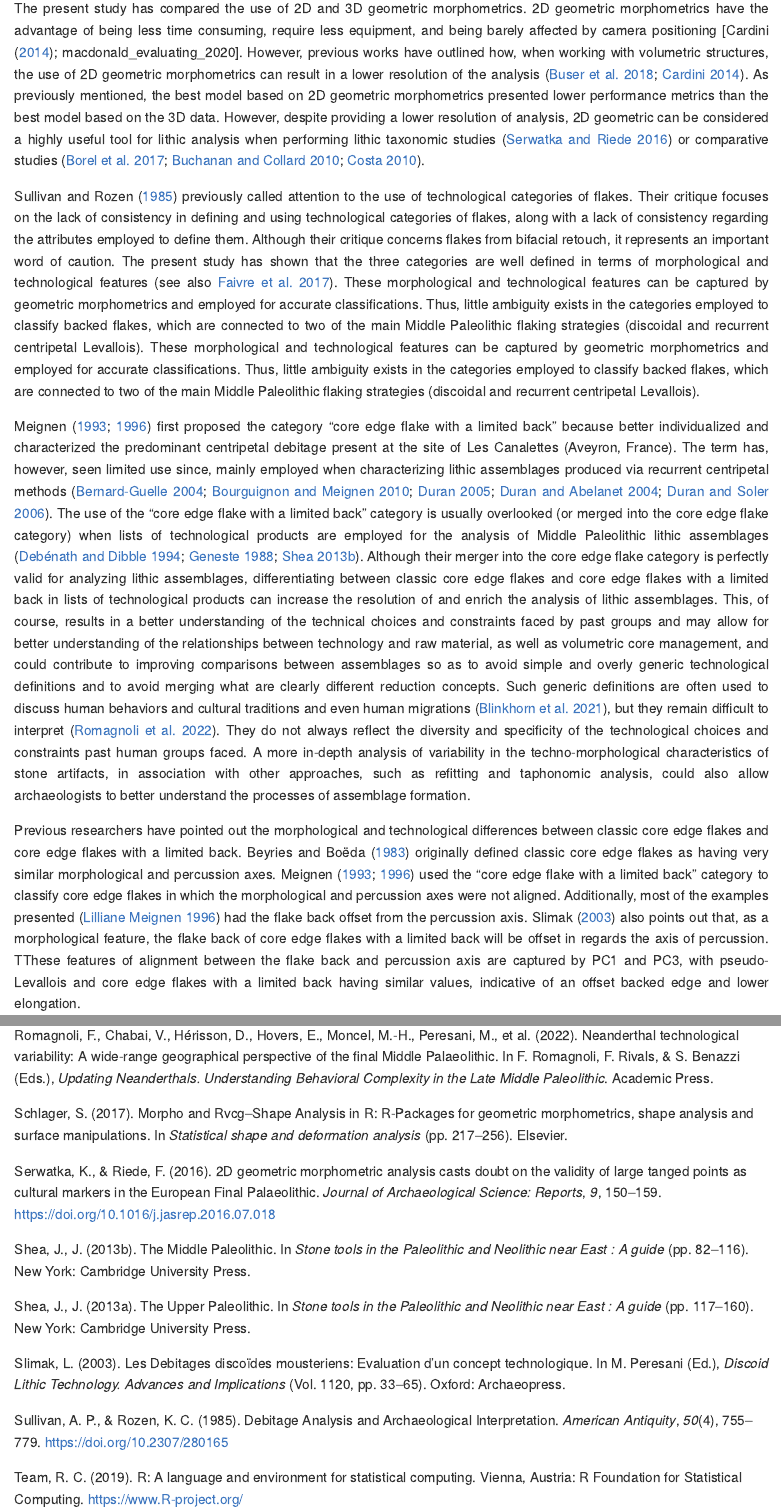
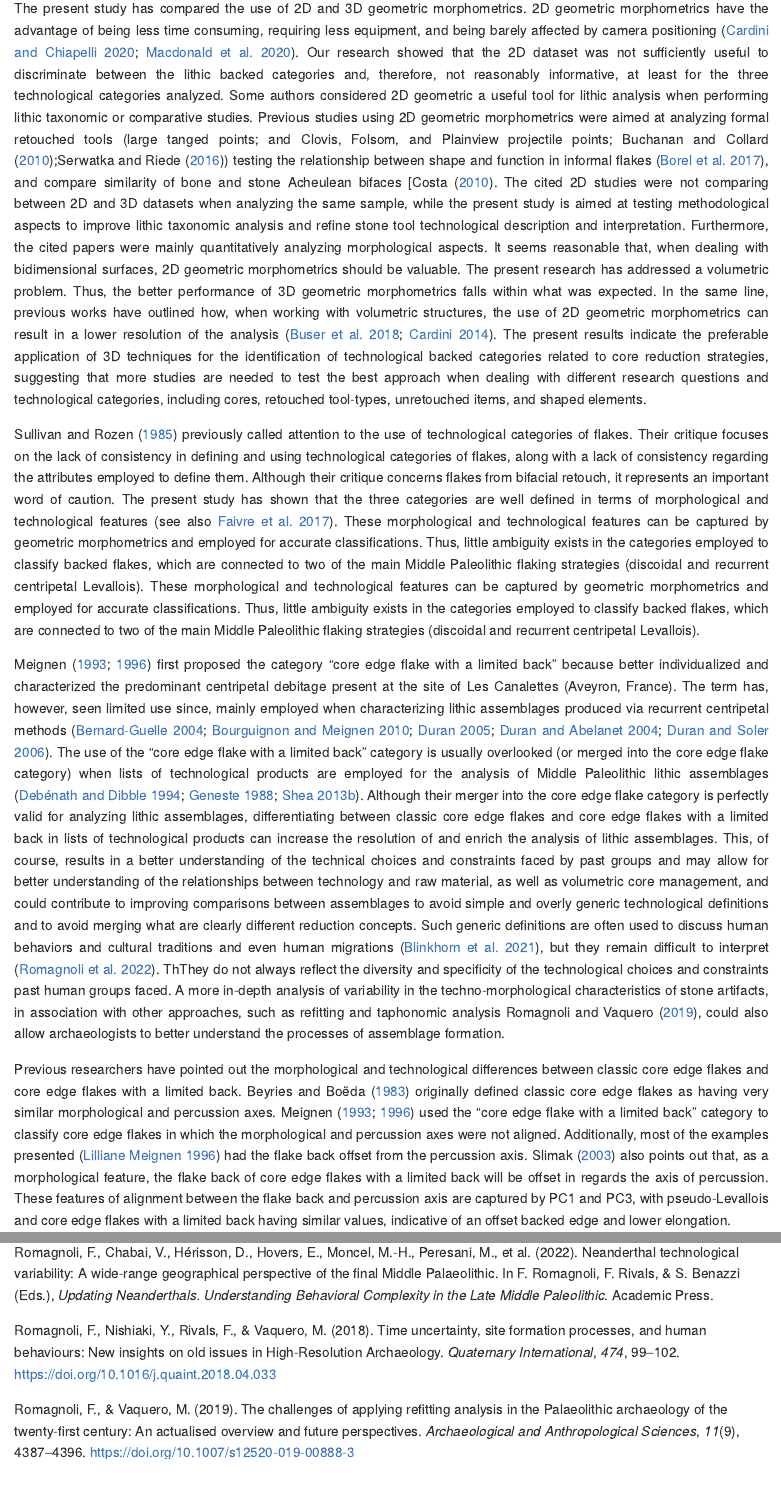
Before and after one commit to GuillermoBustosPerez/Backed-flakes-categories, an R Markdown document (Report/Backed-Flakes-Categories.Rmd): the page in a window 1100 px wide, from 10060 px down, and a second part further down, joined at a grey line. Rendered offline with R 4.5, knitr and Pandoc, with nearby package versions; code that draws random numbers runs with fixed seeds of ours; some code elsewhere in the file could not run offline; long lines of code are wrapped.

Commit message:
updated markdown

```diff
--- a/Report/Backed-Flakes-Categories.Rmd
+++ b/Report/Backed-Flakes-Categories.Rmd
@@ -798,15 +798,13 @@ The present study included all backed flakes from a series of experimental recur
 
 Given the strict definition adopted to classify a backed artifact as either a core edge flake or a pseudo-Levallois point, their morphological variability is limited, and the likelihood of their overlapping is small. This is logical given their definitions and can be observed in the biplots from 3D data of most important PCs for the classification of backed products. In the two biplots and the group PCA biplot, there is little overlapping of confidence ellipses of core edge flakes and pseudo-Levallois flakes. Moreover, the confidence ellipsis of core edge flakes with a limited back does seem to be intermediate between those of other two categories. Thus, although up-sampling imposes some limitations, it does not seem to affect the overall results regarding backed flake classification. Core edge flakes with a limited back were not up-sampled, thus avoiding the risk of overfitting their classification (having an observation on the training set repeated in the test set). The results show a very limited misidentification of core edge flakes as pseudo-Levallois points and their moderate confusion with core edge flakes. This indicates that core edge flakes with a limited back are being correctly identified despite the probable overfitting in the identification of core edge flakes and pseudo-Levallois points.
 
-The present study has compared the use of 2D and 3D geometric morphometrics. 2D geometric morphometrics have the advantage of being less time consuming, require less equipment, and being barely affected by camera positioning
-[@cardini_missing_2014; macdonald_evaluating_2020]. However, previous works have outlined how, when working with volumetric structures, the use of 2D geometric morphometrics can result in a lower resolution of the analysis
-[@buser_2d_2018; @cardini_missing_2014]. As previously mentioned, the best model based on 2D geometric morphometrics presented lower performance metrics than the best model based on the 3D data. However, despite providing a lower resolution of analysis, 2D geometric can be considered a highly useful tool for lithic analysis when performing lithic taxonomic studies [@serwatka_2d_2016] or comparative studies [@costa_geometric_2010; @borel_stone_2017; @buchanan_geometric_2010].
+The present study has compared the use of 2D and 3D geometric morphometrics. 2D geometric morphometrics have the advantage of being less time consuming, requiring less equipment, and being barely affected by camera positioning [@cardini_how_2020; @macdonald_evaluating_2020]. Our research showed that the 2D dataset was not sufficiently useful to discriminate between the lithic backed categories and, therefore, not reasonably informative, at least for the three technological categories analyzed. Some authors considered 2D geometric a useful tool for lithic analysis when performing lithic taxonomic or comparative studies. Previous studies using 2D geometric morphometrics were aimed at analyzing formal retouched tools (large tanged points; and Clovis, Folsom, and Plainview projectile points; @buchanan_geometric_2010;@serwatka_2d_2016) testing the relationship between shape and function in informal flakes [@borel_stone_2017], and compare similarity of bone and stone Acheulean bifaces [@costa_geometric_2010. The cited 2D studies were not comparing between 2D and 3D datasets when analyzing the same sample, while the present study is aimed at testing methodological aspects to improve lithic taxonomic analysis and refine stone tool technological description and interpretation. Furthermore, the cited papers were mainly quantitatively analyzing morphological aspects. It seems reasonable that, when dealing with bidimensional surfaces, 2D geometric morphometrics should be valuable. The present research has addressed a volumetric problem. Thus, the better performance of 3D geometric morphometrics falls within what was expected. In the same line, previous works have outlined how, when working with volumetric structures, the use of 2D geometric morphometrics can result in a lower resolution of the analysis [@buser_2d_2018; @cardini_missing_2014]. The present results indicate the preferable application of 3D techniques for the identification of technological backed categories related to core reduction strategies, suggesting that more studies are needed to test the best approach when dealing with different research questions and technological categories, including cores, retouched tool-types, unretouched items, and shaped elements.
 
 @sullivan_debitage_1985 previously called attention to the use of technological categories of flakes. Their critique focuses on the lack of consistency in defining and using technological categories of flakes, along with a lack of consistency regarding the attributes employed to define them. Although their critique concerns flakes from bifacial retouch, it represents an important word of caution. The present study has shown that the three categories are well defined in terms of morphological and technological features [see also @faivre_late_2017]. These morphological and technological features can be captured by geometric morphometrics and employed for accurate classifications. Thus, little ambiguity exists in the categories employed to classify backed flakes, which are connected to two of the main Middle Paleolithic flaking strategies (discoidal and recurrent centripetal Levallois). These morphological and technological features can be captured by geometric morphometrics and employed for accurate classifications. Thus, little ambiguity exists in the categories employed to classify backed flakes, which are connected to two of the main Middle Paleolithic flaking strategies (discoidal and recurrent centripetal Levallois).
 
-Meignen [-@meignen_les_1993; -@meignen_persistance_1996] first proposed the category “core edge flake with a limited back” because better individualized and characterized the predominant centripetal debitage present at the site of Les Canalettes (Aveyron, France). The term has, however, seen limited use since, mainly employed when characterizing lithic assemblages produced via recurrent centripetal methods [@bernard-guelle_site_2004; @bourguignon_ioton_2010; @duran_lindustrie_2005; @duran_mousterien_2004; @duran_variabilite_2006]. The use of the “core edge flake with a limited back” category is usually overlooked (or merged into the core edge flake category) when lists of technological products are employed for the analysis of Middle Paleolithic lithic assemblages [@debenath_handbook_1994; @rigaud_les_1988; @shea_middle_2013]. Although their merger into the core edge flake category is perfectly valid for analyzing lithic assemblages, differentiating between classic core edge flakes and core edge flakes with a limited back in lists of technological products can increase the resolution of and enrich the analysis of lithic assemblages. This, of course, results in a better understanding of the technical choices and constraints faced by past groups and may allow for better understanding of the relationships between technology and raw material, as well as volumetric core management, and could contribute to improving comparisons between assemblages so as to avoid simple and overly generic technological definitions and to avoid merging what are clearly different reduction concepts. Such generic definitions are often used to discuss human behaviors and cultural traditions and even human migrations [@blinkhorn_directional_2021], but they remain difficult to interpret [@romagnoli_neanderthal_2022]. They do not always reflect the diversity and specificity of the technological choices and constraints past human groups faced. A more in-depth analysis of variability in the techno-morphological characteristics of stone artifacts, in association with other approaches, such as refitting and taphonomic analysis, could also allow archaeologists to better understand the processes of assemblage formation.
+Meignen [-@meignen_les_1993; -@meignen_persistance_1996] first proposed the category “core edge flake with a limited back” because better individualized and characterized the predominant centripetal debitage present at the site of Les Canalettes (Aveyron, France). The term has, however, seen limited use since, mainly employed when characterizing lithic assemblages produced via recurrent centripetal methods [@bernard-guelle_site_2004; @bourguignon_ioton_2010; @duran_lindustrie_2005; @duran_mousterien_2004; @duran_variabilite_2006]. The use of the “core edge flake with a limited back” category is usually overlooked (or merged into the core edge flake category) when lists of technological products are employed for the analysis of Middle Paleolithic lithic assemblages [@debenath_handbook_1994; @rigaud_les_1988; @shea_middle_2013]. Although their merger into the core edge flake category is perfectly valid for analyzing lithic assemblages, differentiating between classic core edge flakes and core edge flakes with a limited back in lists of technological products can increase the resolution of and enrich the analysis of lithic assemblages. This, of course, results in a better understanding of the technical choices and constraints faced by past groups and may allow for better understanding of the relationships between technology and raw material, as well as volumetric core management, and could contribute to improving comparisons between assemblages to avoid simple and overly generic technological definitions and to avoid merging what are clearly different reduction concepts. Such generic definitions are often used to discuss human behaviors and cultural traditions and even human migrations [@blinkhorn_directional_2021], but they remain difficult to interpret [@romagnoli_neanderthal_2022]. ThThey do not always reflect the diversity and specificity of the technological choices and constraints past human groups faced. A more in-depth analysis of variability in the techno-morphological characteristics of stone artifacts, in association with other approaches, such as refitting and taphonomic analysis [see references in @romagnoli_time_2018 and @romagnoli_challenges_2019], could also allow archaeologists to better understand the processes of assemblage formation.
 
-Previous researchers have pointed out the morphological and technological differences between classic core edge flakes and core edge flakes with a limited back. @beyries_etude_1983 originally defined classic core edge flakes as having very similar morphological and percussion axes. Meignen [-@meignen_les_1993; -@meignen_persistance_1996] used the “core edge flake with a limited back” category to classify core edge flakes in which the morphological and percussion axes were not aligned. Additionally, most of the examples presented [@meignen_persistance_1996] had the flake back offset from the percussion axis. @peresani_les_2003 also points out that, as a morphological feature, the flake back of core edge flakes with a limited back will be offset in regards the axis of percussion. TThese features of alignment between the flake back and percussion axis are captured by PC1 and PC3, with pseudo-Levallois and core edge flakes with a limited back having similar values, indicative of an offset backed edge and lower elongation.
+Previous researchers have pointed out the morphological and technological differences between classic core edge flakes and core edge flakes with a limited back. @beyries_etude_1983 originally defined classic core edge flakes as having very similar morphological and percussion axes. Meignen [-@meignen_les_1993; -@meignen_persistance_1996] used the “core edge flake with a limited back” category to classify core edge flakes in which the morphological and percussion axes were not aligned. Additionally, most of the examples presented [@meignen_persistance_1996] had the flake back offset from the percussion axis. @peresani_les_2003 also points out that, as a morphological feature, the flake back of core edge flakes with a limited back will be offset in regards the axis of percussion. These features of alignment between the flake back and percussion axis are captured by PC1 and PC3, with pseudo-Levallois and core edge flakes with a limited back having similar values, indicative of an offset backed edge and lower elongation.
 
 @peresani_les_2003 also indicates that classic core edge flakes will be elongated as a result of percussion running parallel to the core edge. Following @peresani_les_2003, core edge flakes with a limited back will have length/width ratios close to 1 as a result of percussion encountering ridges perpendicular to its direction. Although in the 3D data PC1 is the second most important variable for discrimination between backed products in the present study, it is clearly capturing the feature of elongation for the differentiation of classic core edge flakes. Classical core edge flakes have, on average, negative PC1 values (both on the 2D and 3D data), which are indicative of elongation. On the other hand, core edge flakes with a limited back and pseudo-Levallois points are characterized by, on average, positive PC1 values, which are indicative of their having similar values for width and length or even being wider than they are long.
 
--- a/Report/References.bib
+++ b/Report/References.bib
@@ -1325,3 +1325,56 @@
 	pages = {350--359},
 	file = {Buchanan y Collard - 2010 - A geometric morphometrics-based assessment of blad.pdf:C\:\\Users\\Guillermo\\Zotero\\storage\\279PCJHJ\\Buchanan y Collard - 2010 - A geometric morphometrics-based assessment of blad.pdf:application/pdf},
 }
+
+@article{cardini_how_2020,
+	title = {How flat can a horse be? {Exploring} {2D} approximations of {3D} crania in equids},
+	volume = {139},
+	issn = {09442006},
+	shorttitle = {How flat can a horse be?},
+	url = {https://linkinghub.elsevier.com/retrieve/pii/S0944200620300052},
+	doi = {10.1016/j.zool.2020.125746},
+	abstract = {Quantitative analyses of morphological variation using geometric morphometrics are often performed on 2D photos of 3D structures. It is generally assumed that the error due to the ﬂattening of the third dimension is negligible. However, despite hundreds of 2D studies, few have actually tested this assumption and none has done it on large animals, such as those typically classiﬁed as megafauna. We explore this issue in living equids, focusing on ventral cranial variation at both micro- and macro-evolutionary levels. By comparing 2D and 3D data, we found that size is well approximated, whereas shape is more strongly impacted by 2D inaccuracies, as it is especially evident in intra-speciﬁc analyses. The 2D approximation improves when shape diﬀerences are larger, as in macroevolution, but even at this level precise inter-individual similarity relationships are altered. Despite this, main patterns of sex, species and allometric variation in 2D were the same as in 3D, thus suggesting that 2D may be a source of ‘noise’ that does not mask the main signal in the data. However, the picture that emerges from this and other recent studies on 2D approximation of 3D structures is complex and any generalization premature. Morphometricians should therefore test the appropriateness of 2D using preliminary investigations in relation to the speciﬁc study questions in their own samples. We discuss whether this might be feasible using a reduced landmark conﬁguration and smaller samples, which would save time and money. In an exploratory analysis, we found that in equids results seem robust to sampling, but become less precise and, with fewer landmarks, may slightly overestimate 2D inaccuracies.},
+	language = {en},
+	urldate = {2022-04-19},
+	journal = {Zoology},
+	author = {Cardini, Andrea and Chiapelli, Marika},
+	month = apr,
+	year = {2020},
+	pages = {125746},
+	file = {Cardini y Chiapelli - 2020 - How flat can a horse be Exploring 2D approximatio.pdf:C\:\\Users\\Guillermo\\Zotero\\storage\\UM6TVTW3\\Cardini y Chiapelli - 2020 - How flat can a horse be Exploring 2D approximatio.pdf:application/pdf},
+}
+
+@article{romagnoli_time_2018,
+	title = {Time uncertainty, site formation processes, and human behaviours: {New} insights on old issues in {High}-{Resolution} {Archaeology}},
+	volume = {474},
+	issn = {10406182},
+	shorttitle = {Time uncertainty, site formation processes, and human behaviours},
+	url = {https://linkinghub.elsevier.com/retrieve/pii/S1040618218305524},
+	doi = {10.1016/j.quaint.2018.04.033},
+	language = {en},
+	urldate = {2023-06-15},
+	journal = {Quaternary International},
+	author = {Romagnoli, Francesca and Nishiaki, Yoshihiro and Rivals, Florent and Vaquero, Manuel},
+	month = apr,
+	year = {2018},
+	pages = {99--102},
+	file = {Romagnoli et al. - 2018 - Time uncertainty, site formation processes, and hu.pdf:C\:\\Users\\Guillermo\\Zotero\\storage\\94J8HJ56\\Romagnoli et al. - 2018 - Time uncertainty, site formation processes, and hu.pdf:application/pdf},
+}
+
+@article{romagnoli_challenges_2019,
+	title = {The challenges of applying refitting analysis in the {Palaeolithic} archaeology of the twenty-first century: an actualised overview and future perspectives},
+	volume = {11},
+	issn = {1866-9557, 1866-9565},
+	shorttitle = {The challenges of applying refitting analysis in the {Palaeolithic} archaeology of the twenty-first century},
+	url = {http://link.springer.com/10.1007/s12520-019-00888-3},
+	doi = {10.1007/s12520-019-00888-3},
+	language = {en},
+	number = {9},
+	urldate = {2023-06-15},
+	journal = {Archaeological and Anthropological Sciences},
+	author = {Romagnoli, Francesca and Vaquero, Manuel},
+	month = sep,
+	year = {2019},
+	pages = {4387--4396},
+	file = {Romagnoli y Vaquero - 2019 - The challenges of applying refitting analysis in t.pdf:C\:\\Users\\Guillermo\\Zotero\\storage\\GEJL34EB\\Romagnoli y Vaquero - 2019 - The challenges of applying refitting analysis in t.pdf:application/pdf},
+}
```
Also changed, not shown: Report/Backed-Flakes-Categories.md, Report/Backed-Flakes-Categories_files/figure-gfm/unnamed-chunk-11-1.png, Report/Backed-Flakes-Categories_files/figure-gfm/unnamed-chunk-18-1.png, Report/svmpoly results.xlsx.
